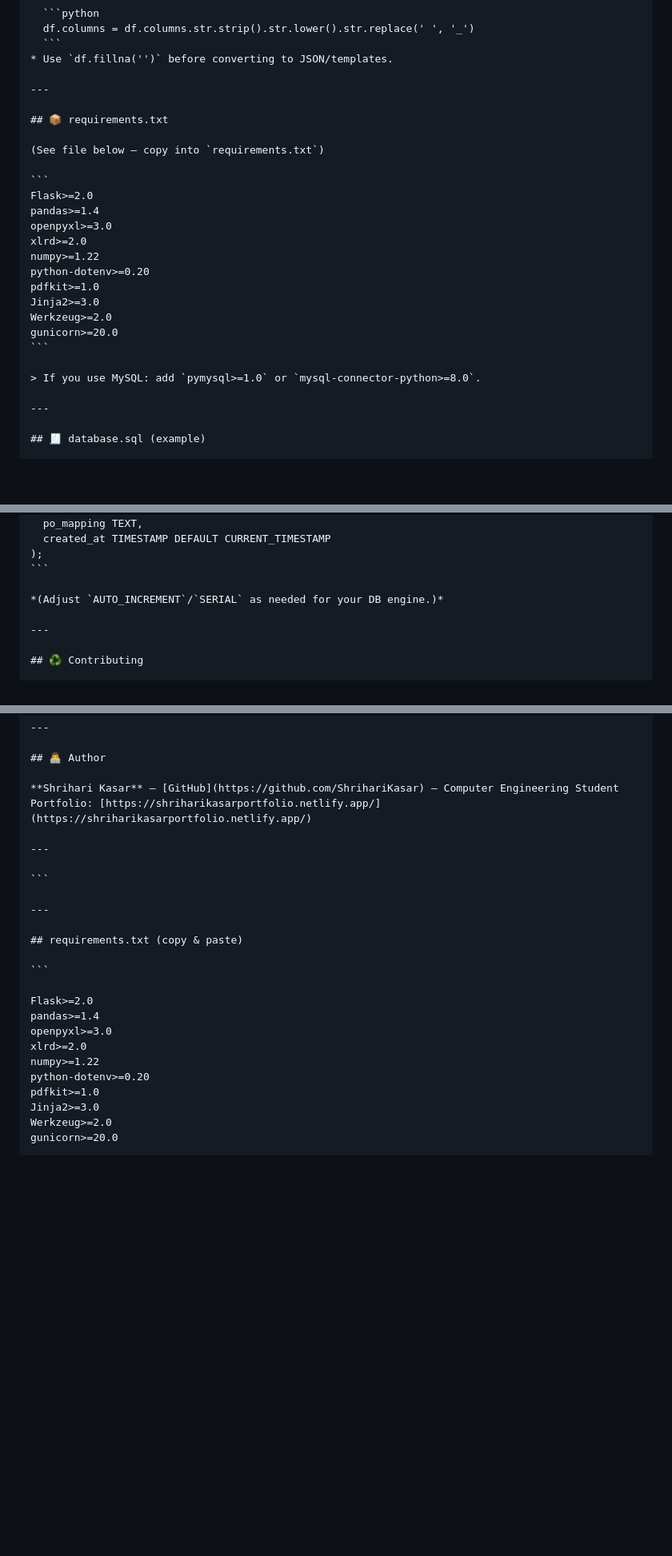
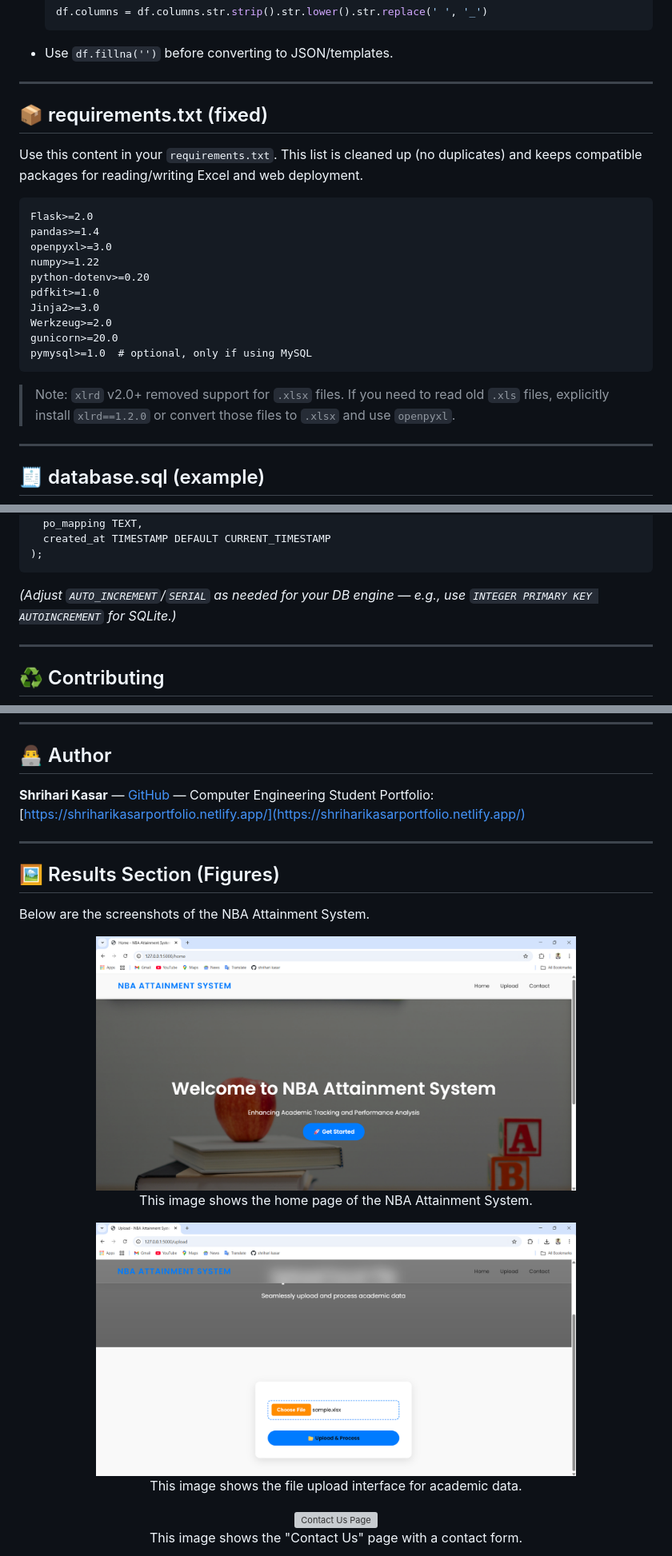
Before and after one commit to ShrihariKasar/nba-attainment-system, a Markdown page: README.md, 3 parts joined by grey strips. Shown: that part at 80% size. GitHub-like rendering; blank space fills up the shorter version; grey boxes are pictures that could not be loaded.

````diff
--- a/README.md
+++ b/README.md
@@ -205,24 +206,24 @@ WKHTMLTOPDF_PATH=/usr/local/bin/wkhtmltopdf
 
 ---
 
-## 📦 requirements.txt
+## 📦 requirements.txt (fixed)
 
-(See file below — copy into `requirements.txt`)
+Use this content in your `requirements.txt`. This list is cleaned up (no duplicates) and keeps compatible packages for reading/writing Excel and web deployment.
 
 ```
 Flask>=2.0
 pandas>=1.4
 openpyxl>=3.0
-xlrd>=2.0
 numpy>=1.22
 python-dotenv>=0.20
 pdfkit>=1.0
 Jinja2>=3.0
 Werkzeug>=2.0
 gunicorn>=20.0
+pymysql>=1.0  # optional, only if using MySQL
 ```
 
-> If you use MySQL: add `pymysql>=1.0` or `mysql-connector-python>=8.0`.
+> Note: `xlrd` v2.0+ removed support for `.xlsx` files. If you need to read old `.xls` files, explicitly install `xlrd==1.2.0` or convert those files to `.xlsx` and use `openpyxl`.
 
 ---
 
@@ -244,7 +245,7 @@ CREATE TABLE IF NOT EXISTS attainment_data (
 );
 ```
 
-*(Adjust `AUTO_INCREMENT`/`SERIAL` as needed for your DB engine.)*
+*(Adjust `AUTO_INCREMENT`/`SERIAL` as needed for your DB engine — e.g., use `INTEGER PRIMARY KEY AUTOINCREMENT` for SQLite.)*
 
 ---
 
@@ -272,22 +273,22 @@ Portfolio: [https://shriharikasarportfolio.netlify.app/](https://shriharikasarpo
 
 ---
 
-```
+## 🖼️ Results Section (Figures)
 
----
+Below are the screenshots of the NBA Attainment System.
 
-## requirements.txt (copy & paste)
+<p align="center">
+  <img src="static/home.png" alt="Home Page" width="600"><br>
+  <b></b> This image shows the home page of the NBA Attainment System.
+</p>
 
-```
+<p align="center">
+  <img src="static/upload.png" alt="Upload Page" width="600"><br>
+  <b></b> This image shows the file upload interface for academic data.
+</p>
 
-Flask>=2.0
-pandas>=1.4
-openpyxl>=3.0
-xlrd>=2.0
-numpy>=1.22
-python-dotenv>=0.20
-pdfkit>=1.0
-Jinja2>=3.0
-Werkzeug>=2.0
-gunicorn>=20.0
+<p align="center">
+  <img src="static/contact.png" alt="Contact Us Page" width="600"><br>
+  <b></b> This image shows the "Contact Us" page with a contact form.
+</p>
 
````
Also changed, not shown: other parts of README.md (+35 -21 lines).
